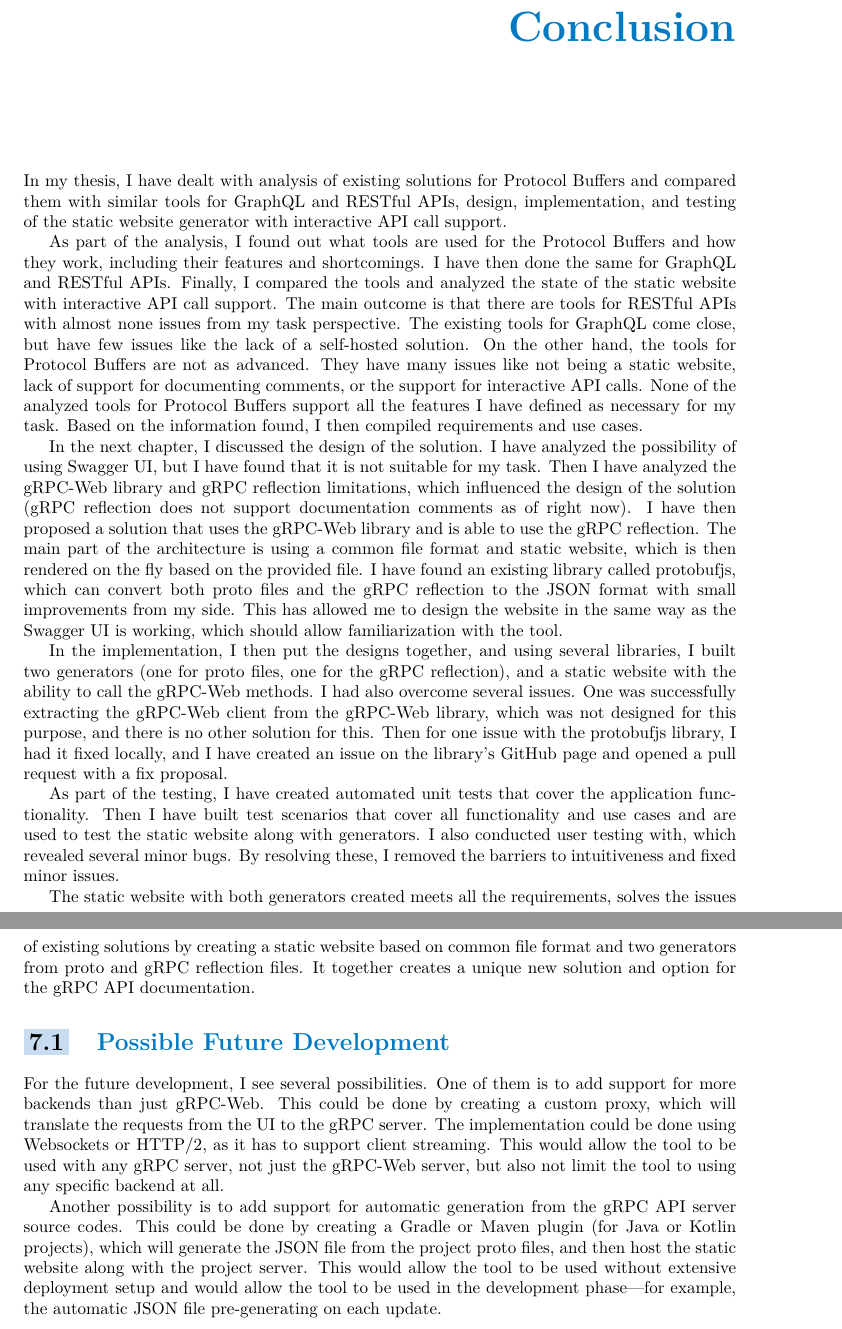
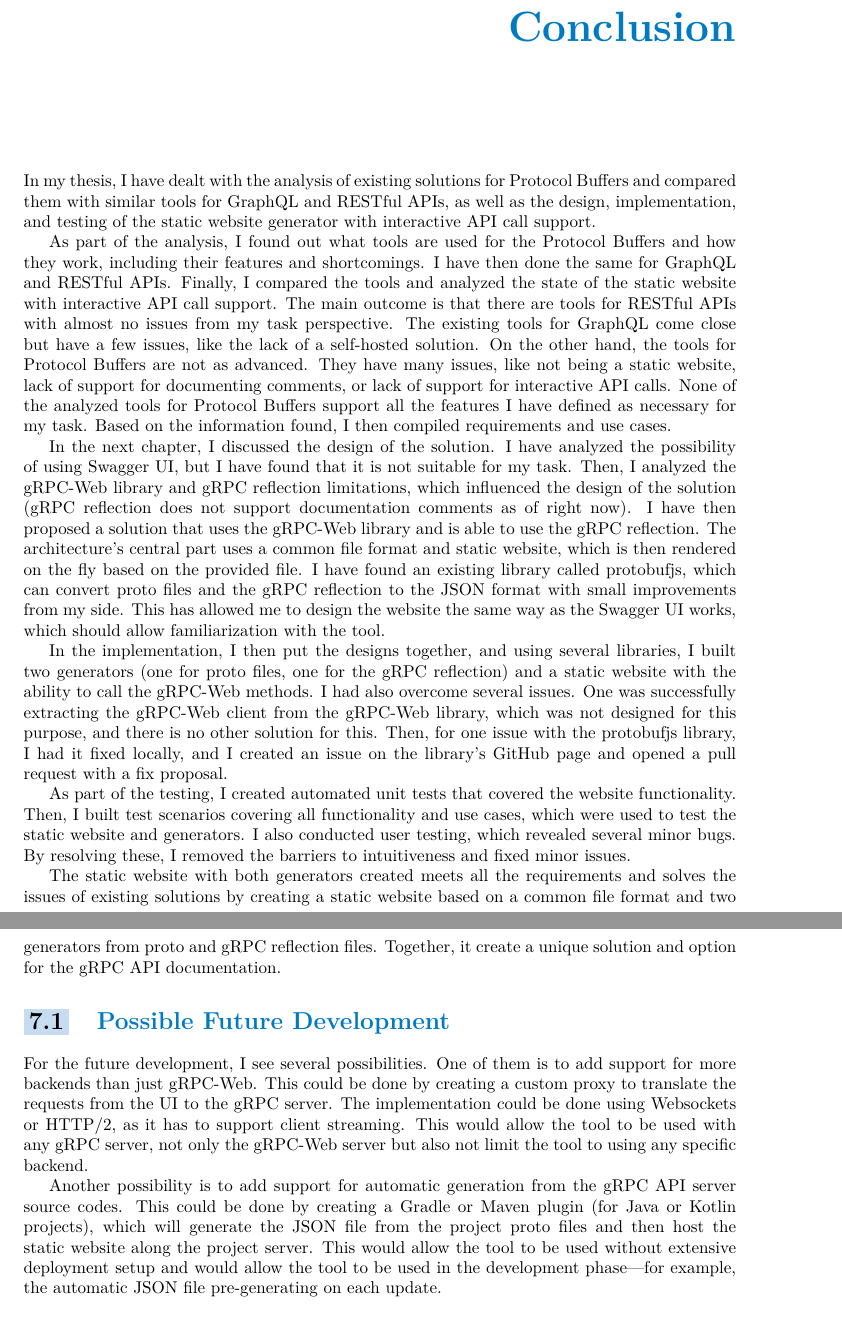
Before and after one commit to dobrac/diploma_thesis, a LaTeX thesis (ctufit-thesis.tex, which reads text/c_conclusion.tex): two parts of pages 76 and 77 of 83, joined at a grey line, cut so that both start at the same text. Compiled offline with pdfLaTeX.

Commit message:
Fix conclusion, abstract grammar

```diff
--- a/ctufit-thesis.tex
+++ b/ctufit-thesis.tex
@@ -47,7 +47,7 @@
 \ctufitauthorgivennames{Jakub} % replace with your first name(s) / given name(s)
 \ctufitsupervisor{Ing.\,Jiří Šmolík} % replace with name of your supervisor/advisor (include academic degrees)
 \ctufitdepartment{Department of Software Engineering} % replace with the department of your defence
-\ctufityear{2024} % replace with the year of your defence
+\ctufityear{2024} % replace with the year of your defense
 \ctufitdeclarationplace{Prague} % replace with the place where you sign the declaration
 \ctufitdeclarationdate{\today} % replace with the date of signature of the declaration
 \ctufitabstractCZE{
@@ -61,7 +61,7 @@
     This master thesis presents the design, implementation, and testing of a static website generator tailored for gRPC APIs, enabling interactive API calls via gRPC-Web.
     The solution leverages a common JSON format for definitions and incorporates two generators: one for proto files and another for gRPC reflection.
     This system allows users to explore gRPC services, message types, and enums, complete with their documentation comments. It also facilitates live interaction with the gRPC API, allowing users to execute calls and view real-time results.
-    Aimed at enhancing developer experience, this work will be made publicly available to the gRPC community, providing a valuable tool for developers working with gRPC APIs.
+    Aiming to enhance the developer experience, this work will be publicly available to the gRPC community, providing a valuable tool for developers working with gRPC APIs.
 }
 \ctufitkeywordsCZE{statická webová stránka, gRPC, gRPC-Web, interaktivní volání, generátor dokumentace, Protocol Buffers}
 \ctufitkeywordsENG{Static Web Page, gRPC, gRPC-Web, Interactive Calls, Documentation Generator, Protocol Buffers}
--- a/text/c_conclusion.tex
+++ b/text/c_conclusion.tex
@@ -1,45 +1,45 @@
-In my thesis, I have dealt with analysis of existing solutions for Protocol Buffers and compared them with similar tools for GraphQL and RESTful APIs, design, implementation, and testing of the static website generator with interactive API call support.
+In my thesis, I have dealt with the analysis of existing solutions for Protocol Buffers and compared them with similar tools for GraphQL and RESTful APIs, as well as the design, implementation, and testing of the static website generator with interactive API call support.
 
 As part of the analysis, I found out what tools are used for the Protocol Buffers and how they work, including their features and shortcomings.
 I have then done the same for GraphQL and RESTful APIs.
 Finally, I compared the tools and analyzed the state of the static website with interactive API call support.
-The main outcome is that there are tools for RESTful APIs with almost none issues from my task perspective.
-The existing tools for GraphQL come close, but have few issues like the lack of a self-hosted solution.
+The main outcome is that there are tools for RESTful APIs with almost no issues from my task perspective.
+The existing tools for GraphQL come close but have a few issues, like the lack of a self-hosted solution.
 On the other hand, the tools for Protocol Buffers are not as advanced.
-They have many issues like not being a static website, lack of support for documenting comments, or the support for interactive API calls.
+They have many issues, like not being a static website, lack of support for documenting comments, or lack of support for interactive API calls.
 None of the analyzed tools for Protocol Buffers support all the features I have defined as necessary for my task.
 Based on the information found, I then compiled requirements and use cases.
 
 In the next chapter, I discussed the design of the solution.
 I have analyzed the possibility of using Swagger UI, but I have found that it is not suitable for my task.
-Then I have analyzed the gRPC-Web library and gRPC reflection limitations, which influenced the design of the solution (gRPC reflection does not support documentation comments as of right now).
+Then, I analyzed the gRPC-Web library and gRPC reflection limitations, which influenced the design of the solution (gRPC reflection does not support documentation comments as of right now).
 I have then proposed a solution that uses the gRPC-Web library and is able to use the gRPC reflection.
-The main part of the architecture is using a common file format and static website, which is then rendered on the fly based on the provided file.
-I have found an existing library called protobufjs, which can convert both proto files and the gRPC reflection to the JSON format with small improvements from my side.
-This has allowed me to design the website in the same way as the Swagger UI is working, which should allow familiarization with the tool.
+The architecture's central part uses a common file format and static website, which is then rendered on the fly based on the provided file.
+I have found an existing library called protobufjs, which can convert proto files and the gRPC reflection to the JSON format with small improvements from my side.
+This has allowed me to design the website the same way as the Swagger UI works, which should allow familiarization with the tool.
 
-In the implementation, I then put the designs together, and using several libraries, I built two generators (one for proto files, one for the gRPC reflection), and a static website with the ability to call the gRPC-Web methods.
+In the implementation, I then put the designs together, and using several libraries, I built two generators (one for proto files, one for the gRPC reflection) and a static website with the ability to call the gRPC-Web methods.
 I had also overcome several issues.
 One was successfully extracting the gRPC-Web client from the gRPC-Web library, which was not designed for this purpose, and there is no other solution for this.
-Then for one issue with the protobufjs library, I had it fixed locally, and I have created an issue on the library's GitHub page and opened a pull request with a fix proposal.
+Then, for one issue with the protobufjs library, I had it fixed locally, and I created an issue on the library's GitHub page and opened a pull request with a fix proposal.
 
-As part of the testing, I have created automated unit tests that cover the application functionality.
-Then I have built test scenarios that cover all functionality and use cases and are used to test the static website along with generators.
+As part of the testing, I created automated unit tests that covered the website functionality.
+Then, I built test scenarios covering all functionality and use cases, which were used to test the static website and generators.
 %TODO: add more about the testing when it is done
-I also conducted user testing with, which revealed several minor bugs.
+I also conducted user testing, which revealed several minor bugs.
 By resolving these, I removed the barriers to intuitiveness and fixed minor issues.
 
-The static website with both generators created meets all the requirements, solves the issues of existing solutions by creating a static website based on common file format and two generators from proto and gRPC reflection files.
-It together creates a unique new solution and option for the gRPC API documentation.
+The static website with both generators created meets all the requirements and solves the issues of existing solutions by creating a static website based on a common file format and two generators from proto and gRPC reflection files.
+Together, it create a unique solution and option for the gRPC API documentation.
 
 
 \section{Possible Future Development}
 For the future development, I see several possibilities.
 One of them is to add support for more backends than just gRPC-Web.
-This could be done by creating a custom proxy, which will translate the requests from the UI to the gRPC server.
+This could be done by creating a custom proxy to translate the requests from the UI to the gRPC server.
 The implementation could be done using Websockets or HTTP/2, as it has to support client streaming.
-This would allow the tool to be used with any gRPC server, not just the gRPC-Web server, but also not limit the tool to using any specific backend at all.
+This would allow the tool to be used with any gRPC server, not only the gRPC-Web server but also not limit the tool to using any specific backend.
 
 Another possibility is to add support for automatic generation from the gRPC API server source codes.
-This could be done by creating a Gradle or Maven plugin (for Java or Kotlin projects), which will generate the JSON file from the project proto files, and then host the static website along with the project server.
+This could be done by creating a Gradle or Maven plugin (for Java or Kotlin projects), which will generate the JSON file from the project proto files and then host the static website along the project server.
 This would allow the tool to be used without extensive deployment setup and would allow the tool to be used in the development phase—for example, the automatic JSON file pre-generating on each update.
```
